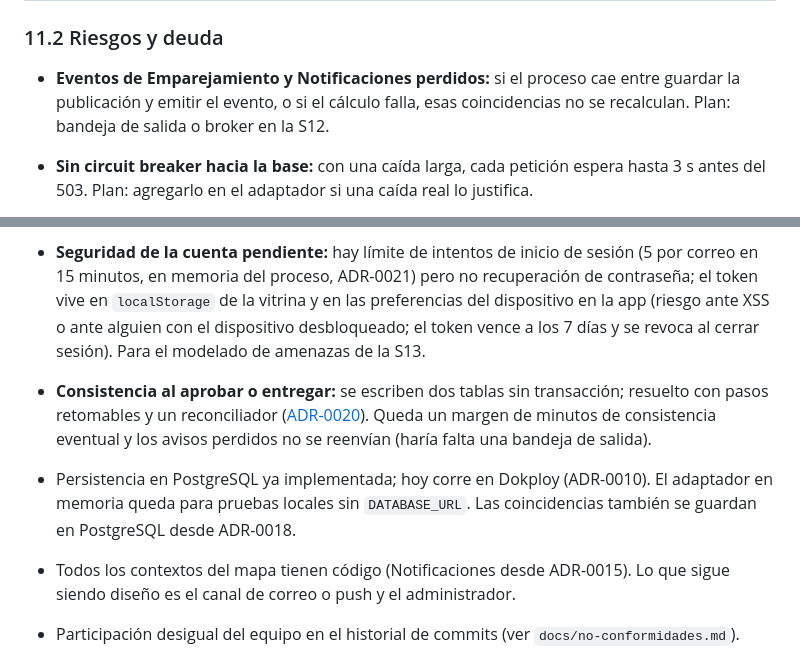
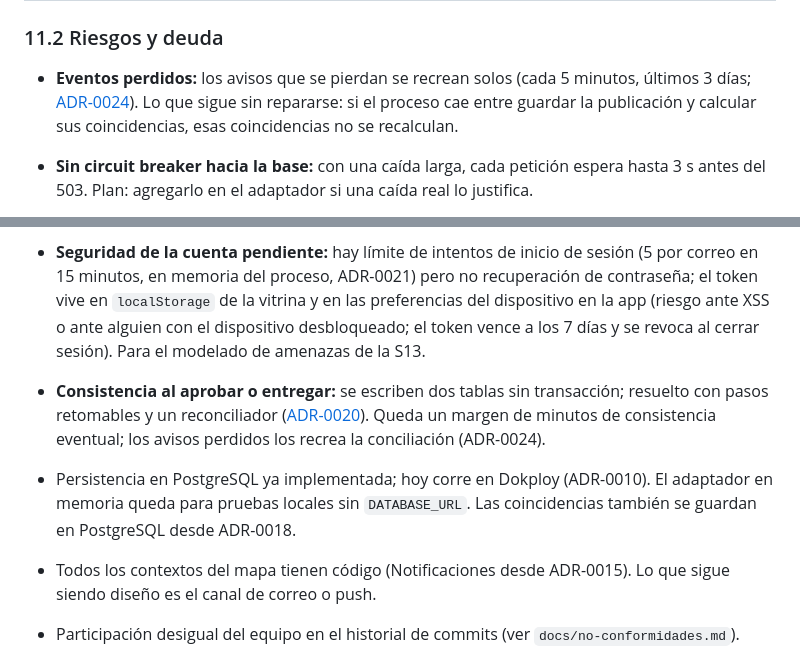
Before and after one commit to ISCOUTB/AS_202620_Recobra, a Markdown page: docs/arc42/arc42.md, 2 parts joined by grey strips. Drawn GitHub-style.

Commit message:
arc42: actualizar riesgos tras la conciliacion de avisos y la moderacion
Tres frases decian que los avisos perdidos no se reenviaban y que el
administrador era solo diseno; ya no es cierto (ADR-0022 y ADR-0024).

```diff
--- a/docs/arc42/arc42.md
+++ b/docs/arc42/arc42.md
@@ -344,7 +344,7 @@ Detalle completo, con código y pruebas de cada fila, en
 
 ### 11.2 Riesgos y deuda
 
-- **Eventos de Emparejamiento y Notificaciones perdidos:** si el proceso cae entre guardar la publicación y emitir el evento, o si el cálculo falla, esas coincidencias no se recalculan. Plan: bandeja de salida o broker en la S12.
+- **Eventos perdidos:** los avisos que se pierdan se recrean solos (cada 5 minutos, últimos 3 días; [ADR-0024](../adr/0024-conciliacion-de-avisos.md)). Lo que sigue sin repararse: si el proceso cae entre guardar la publicación y calcular sus coincidencias, esas coincidencias no se recalculan.
 - **Sin circuit breaker hacia la base:** con una caída larga, cada petición espera hasta 3 s antes del 503. Plan: agregarlo en el adaptador si una caída real lo justifica.
 - **Vitrina sin pruebas automáticas:** sus reintentos, límites de tiempo y el bloqueo del botón están implementados pero no tienen prueba.
 - **Idempotencia:** la clave ya se compara junto con el autor (una misma clave con otra cuenta responde 422), pero no se acota por cuenta; ver los límites en `docs/modos-de-fallo.md`.
@@ -353,11 +353,11 @@ Detalle completo, con código y pruebas de cada fila, en
 - **Moderación ([ADR-0022](../adr/0022-moderacion-minima-reportes-y-ocultar.md)):** cualquier cuenta reporta y los administradores (`ADMIN_CORREOS`) ocultan o descartan; no hay roles en base de datos, alertas ni apelación desde la aplicación. Una publicación oculta no se reabre. Pendiente: que la universidad defina un procedimiento propio.
 - **Fotos ([ADR-0023](../adr/0023-fotos-con-privacidad.md)):** la foto completa de un encontrado solo la ven su autor y quien tiene la reclamación aprobada; el público ve una miniatura de 24 px, y el servidor quita el EXIF. Se guardan en PostgreSQL (hasta 1 MB cada una); no se revisa qué hay en la imagen y todavía no hay copias de seguridad que respeten la retención.
 - **Seguridad de la cuenta pendiente:** hay límite de intentos de inicio de sesión (5 por correo en 15 minutos, en memoria del proceso, ADR-0021) pero no recuperación de contraseña; el token vive en `localStorage` de la vitrina y en las preferencias del dispositivo en la app (riesgo ante XSS o ante alguien con el dispositivo desbloqueado; el token vence a los 7 días y se revoca al cerrar sesión). Para el modelado de amenazas de la S13.
-- **Consistencia al aprobar o entregar:** se escriben dos tablas sin transacción; resuelto con pasos retomables y un reconciliador ([ADR-0020](../adr/0020-consistencia-entre-publicaciones-y-reclamaciones.md)). Queda un margen de minutos de consistencia eventual y los avisos perdidos no se reenvían (haría falta una bandeja de salida).
+- **Consistencia al aprobar o entregar:** se escriben dos tablas sin transacción; resuelto con pasos retomables y un reconciliador ([ADR-0020](../adr/0020-consistencia-entre-publicaciones-y-reclamaciones.md)). Queda un margen de minutos de consistencia eventual; los avisos perdidos los recrea la conciliación (ADR-0024).
 
 
 - Persistencia en PostgreSQL ya implementada; hoy corre en Dokploy (ADR-0010). El adaptador en memoria queda para pruebas locales sin `DATABASE_URL`. Las coincidencias también se guardan en PostgreSQL desde ADR-0018.
-- Todos los contextos del mapa tienen código (Notificaciones desde ADR-0015). Lo que sigue siendo diseño es el canal de correo o push y el administrador.
+- Todos los contextos del mapa tienen código (Notificaciones desde ADR-0015). Lo que sigue siendo diseño es el canal de correo o push.
 - Participación desigual del equipo en el historial de commits (ver `docs/no-conformidades.md`).
 - **Transporte hacia la base:** con `DATABASE_SSL=false` (base interna de Dokploy) no hay TLS; con TLS activo el adaptador usa `rejectUnauthorized: false`, así que cifra pero **no valida** el certificado del servidor y no debe describirse como verificación de identidad de la base. No se verificó el aislamiento de la red interna.
 - **La plataforma es el servidor del laboratorio (Dokploy), no del equipo:** si deja de estar disponible o cambia su política, hay que redesplegar en otro lado (el `Dockerfile` se reutiliza; ver el costo de revertir en ADR-0010). Un redespliegue deja el dominio sin servicio ~30-50 s. Las copias de seguridad de la base en Dokploy no están configuradas. Lo ya mitigado: los redespliegues de código no requieren cuentas (cada commit a `master` redespliega solo).
```
